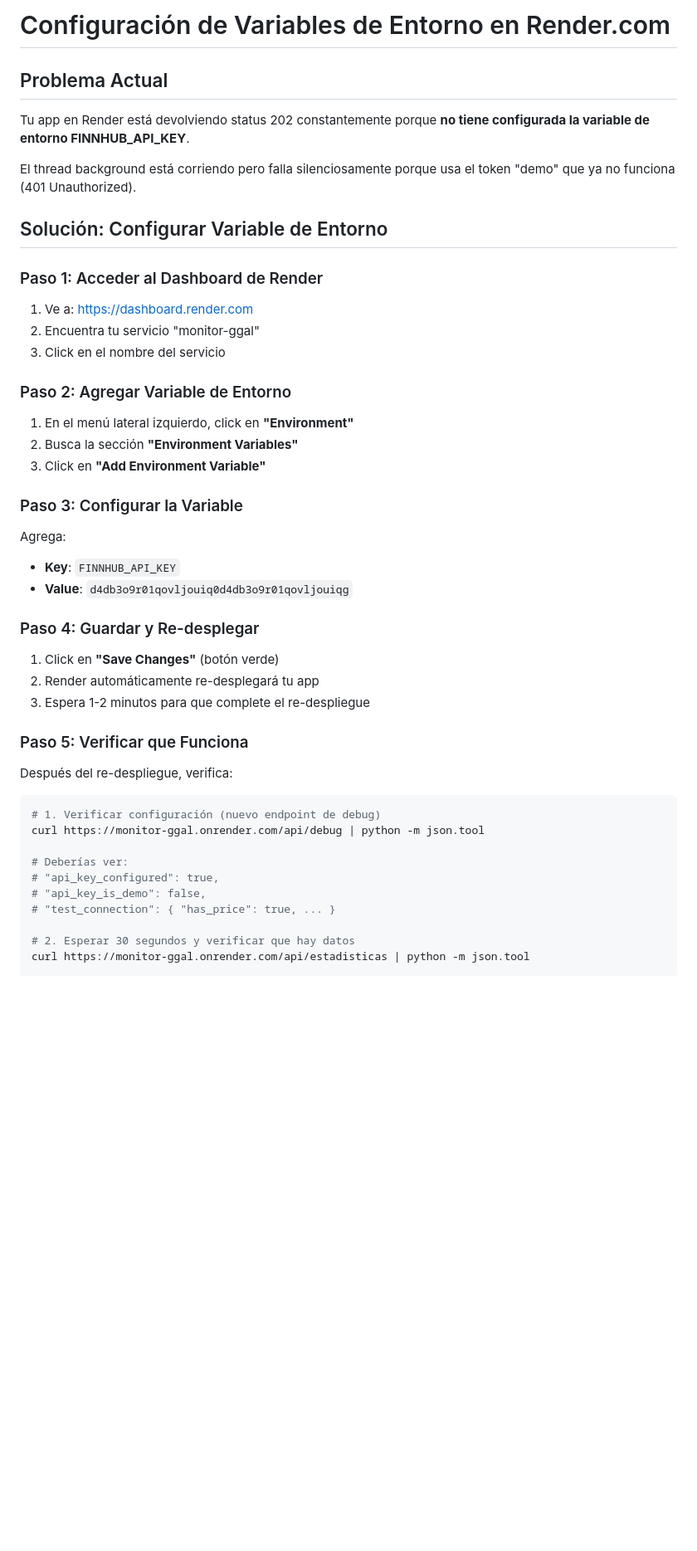
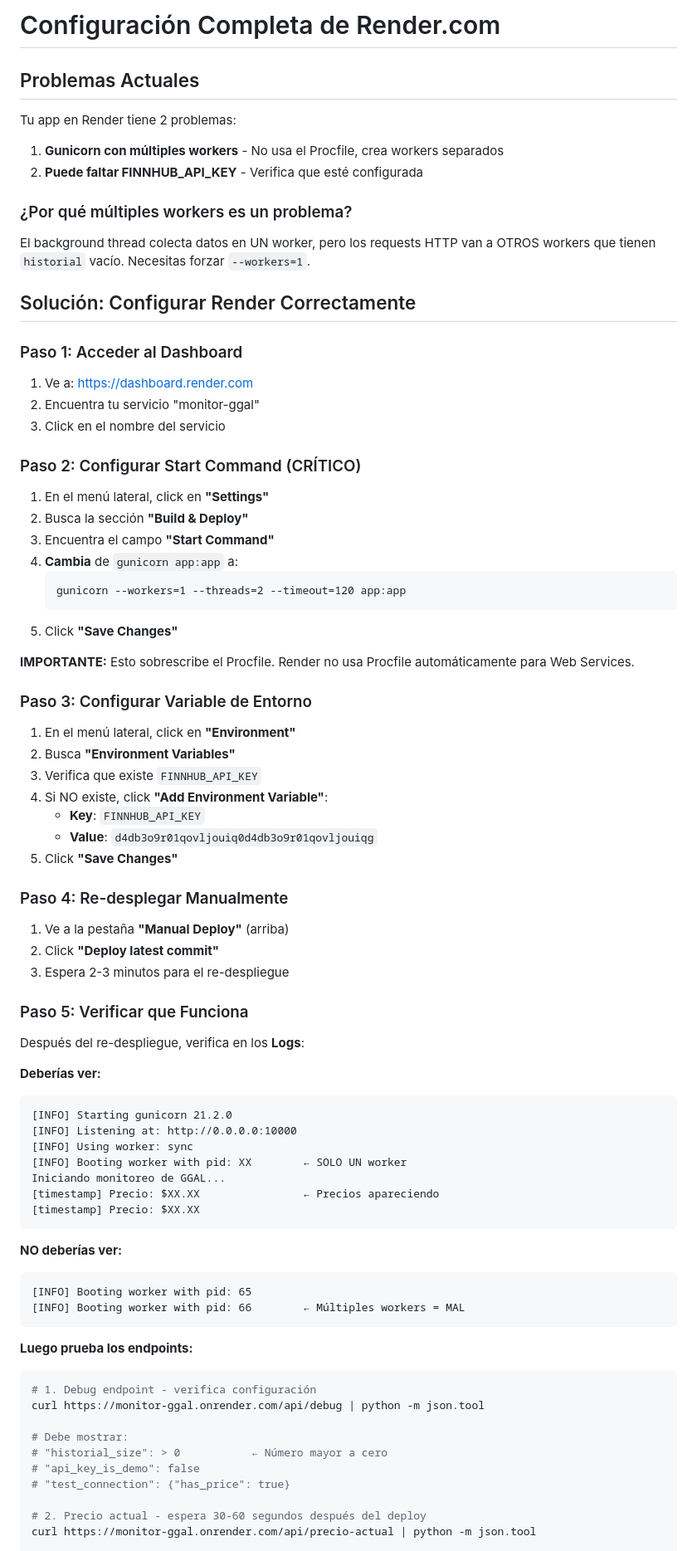
Before and after one commit to plopez-famaf/monitor-ggal, a Markdown page: RENDER_CONFIG.md, the part around one of its changes. Shown at 83% size. Rendered like a GitHub page; blank space fills up the shorter version.

Commit message:
Update RENDER_CONFIG.md with Start Command instructions
Critical: Render doesn't auto-use Procfile for Web Services.
Must manually configure Start Command in dashboard Settings.

````diff
--- a/RENDER_CONFIG.md
+++ b/RENDER_CONFIG.md
@@ -1,50 +1,85 @@
-# Configuración de Variables de Entorno en Render.com
+# Configuración Completa de Render.com
 
-## Problema Actual
+## Problemas Actuales
 
-Tu app en Render está devolviendo status 202 constantemente porque **no tiene configurada la variable de entorno FINNHUB_API_KEY**.
+Tu app en Render tiene 2 problemas:
 
-El thread background está corriendo pero falla silenciosamente porque usa el token "demo" que ya no funciona (401 Unauthorized).
+1. **Gunicorn con múltiples workers** - No usa el Procfile, crea workers separados
+2. **Puede faltar FINNHUB_API_KEY** - Verifica que esté configurada
 
-## Solución: Configurar Variable de Entorno
+### ¿Por qué múltiples workers es un problema?
 
-### Paso 1: Acceder al Dashboard de Render
+El background thread colecta datos en UN worker, pero los requests HTTP van a OTROS workers que tienen `historial` vacío. Necesitas forzar `--workers=1`.
+
+## Solución: Configurar Render Correctamente
+
+### Paso 1: Acceder al Dashboard
 
 1. Ve a: https://dashboard.render.com
 2. Encuentra tu servicio "monitor-ggal"
 3. Click en el nombre del servicio
 
-### Paso 2: Agregar Variable de Entorno
+### Paso 2: Configurar Start Command (CRÍTICO)
 
-1. En el menú lateral izquierdo, click en **"Environment"**
-2. Busca la sección **"Environment Variables"**
-3. Click en **"Add Environment Variable"**
+1. En el menú lateral, click en **"Settings"**
+2. Busca la sección **"Build & Deploy"**
+3. Encuentra el campo **"Start Command"**
+4. **Cambia** de `gunicorn app:app` a:
+   ```
+   gunicorn --workers=1 --threads=2 --timeout=120 app:app
+   ```
+5. Click **"Save Changes"**
 
-### Paso 3: Configurar la Variable
+**IMPORTANTE:** Esto sobrescribe el Procfile. Render no usa Procfile automáticamente para Web Services.
 
-Agrega:
-- **Key**: `FINNHUB_API_KEY`
-- **Value**: `d4db3o9r01qovljouiq0d4db3o9r01qovljouiqg`
+### Paso 3: Configurar Variable de Entorno
 
-### Paso 4: Guardar y Re-desplegar
+1. En el menú lateral, click en **"Environment"**
+2. Busca **"Environment Variables"**
+3. Verifica que existe `FINNHUB_API_KEY`
+4. Si NO existe, click **"Add Environment Variable"**:
+   - **Key**: `FINNHUB_API_KEY`
+   - **Value**: `d4db3o9r01qovljouiq0d4db3o9r01qovljouiqg`
+5. Click **"Save Changes"**
 
-1. Click en **"Save Changes"** (botón verde)
-2. Render automáticamente re-desplegará tu app
-3. Espera 1-2 minutos para que complete el re-despliegue
+### Paso 4: Re-desplegar Manualmente
+
+1. Ve a la pestaña **"Manual Deploy"** (arriba)
+2. Click **"Deploy latest commit"**
+3. Espera 2-3 minutos para el re-despliegue
 
 ### Paso 5: Verificar que Funciona
 
-Después del re-despliegue, verifica:
+Después del re-despliegue, verifica en los **Logs**:
+
+**Deberías ver:**
+```
+[INFO] Starting gunicorn 21.2.0
+[INFO] Listening at: http://0.0.0.0:10000
+[INFO] Using worker: sync
+[INFO] Booting worker with pid: XX        ← SOLO UN worker
+Iniciando monitoreo de GGAL...
+[timestamp] Precio: $XX.XX                ← Precios apareciendo
+[timestamp] Precio: $XX.XX
+```
+
+**NO deberías ver:**
+```
+[INFO] Booting worker with pid: 65
+[INFO] Booting worker with pid: 66        ← Múltiples workers = MAL
+```
+
+**Luego prueba los endpoints:**
 
 ```bash
-# 1. Verificar configuración (nuevo endpoint de debug)
+# 1. Debug endpoint - verifica configuración
 curl https://monitor-ggal.onrender.com/api/debug | python -m json.tool
 
-# Deberías ver:
-# "api_key_configured": true,
-# "api_key_is_demo": false,
-# "test_connection": { "has_price": true, ... }
+# Debe mostrar:
+# "historial_size": > 0           ← Número mayor a cero
+# "api_key_is_demo": false
+# "test_connection": {"has_price": true}
 
-# 2. Esperar 30 segundos y verificar que hay datos
-curl https://monitor-ggal.onrender.com/api/estadisticas | python -m json.tool
+# 2. Precio actual - espera 30-60 segundos después del deploy
+curl https://monitor-ggal.onrender.com/api/precio-actual | python -m json.tool
 
````
Also changed, not shown: other parts of RENDER_CONFIG.md (+1 -1 lines).
